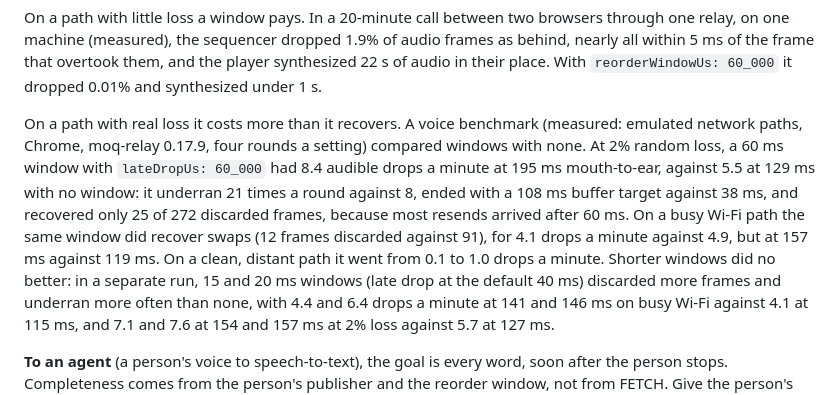
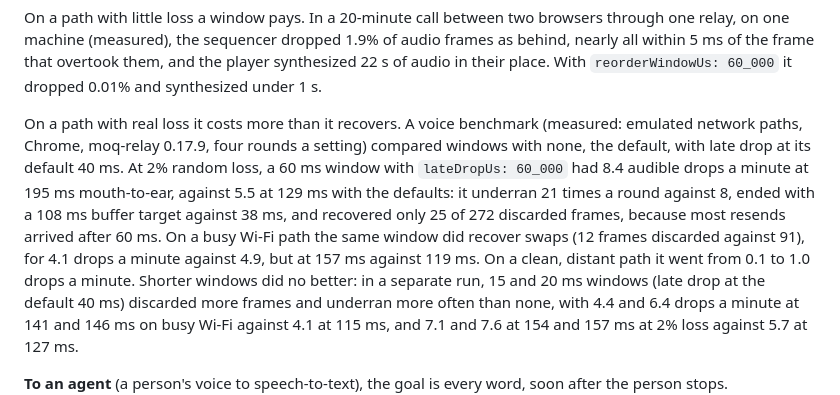
Before and after one commit to caprids/relay-sdks, a Markdown page: ts/GUIDE.md, the part around the change. GitHub-like rendering.

Commit message:
Guide: name the baseline's default late drop beside the 60 ms window's (review)

```diff
--- a/ts/GUIDE.md
+++ b/ts/GUIDE.md
@@ -1168,13 +1168,14 @@ within 5 ms of the frame that overtook them, and the player synthesized 22 s of
 place. With `reorderWindowUs: 60_000` it dropped 0.01% and synthesized under 1 s.
 
 On a path with real loss it costs more than it recovers. A voice benchmark (measured: emulated
-network paths, Chrome, moq-relay 0.17.9, four rounds a setting) compared windows with none. At 2%
-random loss, a 60 ms window with `lateDropUs: 60_000` had 8.4 audible drops a minute at 195 ms
-mouth-to-ear, against 5.5 at 129 ms with no window: it underran 21 times a round against 8, ended
-with a 108 ms buffer target against 38 ms, and recovered only 25 of 272 discarded frames, because
-most resends arrived after 60 ms. On a busy Wi-Fi path the same window did recover swaps (12 frames
-discarded against 91), for 4.1 drops a minute against 4.9, but at 157 ms against 119 ms. On a clean,
-distant path it went from 0.1 to 1.0 drops a minute. Shorter windows did no better: in a separate
+network paths, Chrome, moq-relay 0.17.9, four rounds a setting) compared windows with none, the
+default, with late drop at its default 40 ms. At 2% random loss, a 60 ms window with
+`lateDropUs: 60_000` had 8.4 audible drops a minute at 195 ms mouth-to-ear, against 5.5 at 129 ms
+with the defaults: it underran 21 times a round against 8, ended with a 108 ms buffer target against
+38 ms, and recovered only 25 of 272 discarded frames, because most resends arrived after 60 ms. On a
+busy Wi-Fi path the same window did recover swaps (12 frames discarded against 91), for 4.1 drops a
+minute against 4.9, but at 157 ms against 119 ms. On a clean, distant path it went from 0.1 to 1.0
+drops a minute. Shorter windows did no better: in a separate
 run, 15 and 20 ms windows (late drop at the default 40 ms) discarded more frames and underran more
 often than none, with 4.4 and 6.4 drops a minute at 141 and 146 ms on busy Wi-Fi against 4.1 at
 115 ms, and 7.1 and 7.6 at 154 and 157 ms at 2% loss against 5.7 at 127 ms.
```
